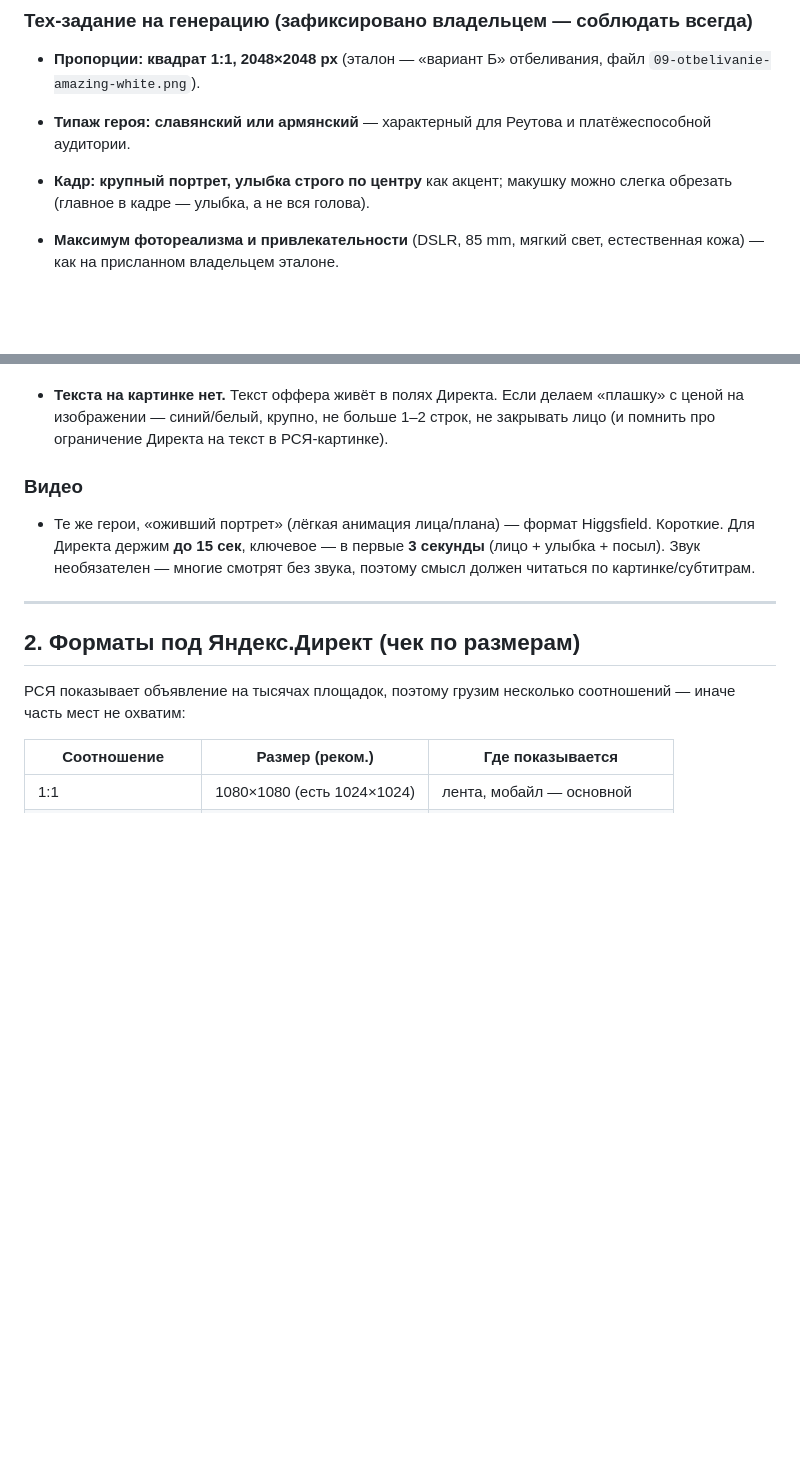
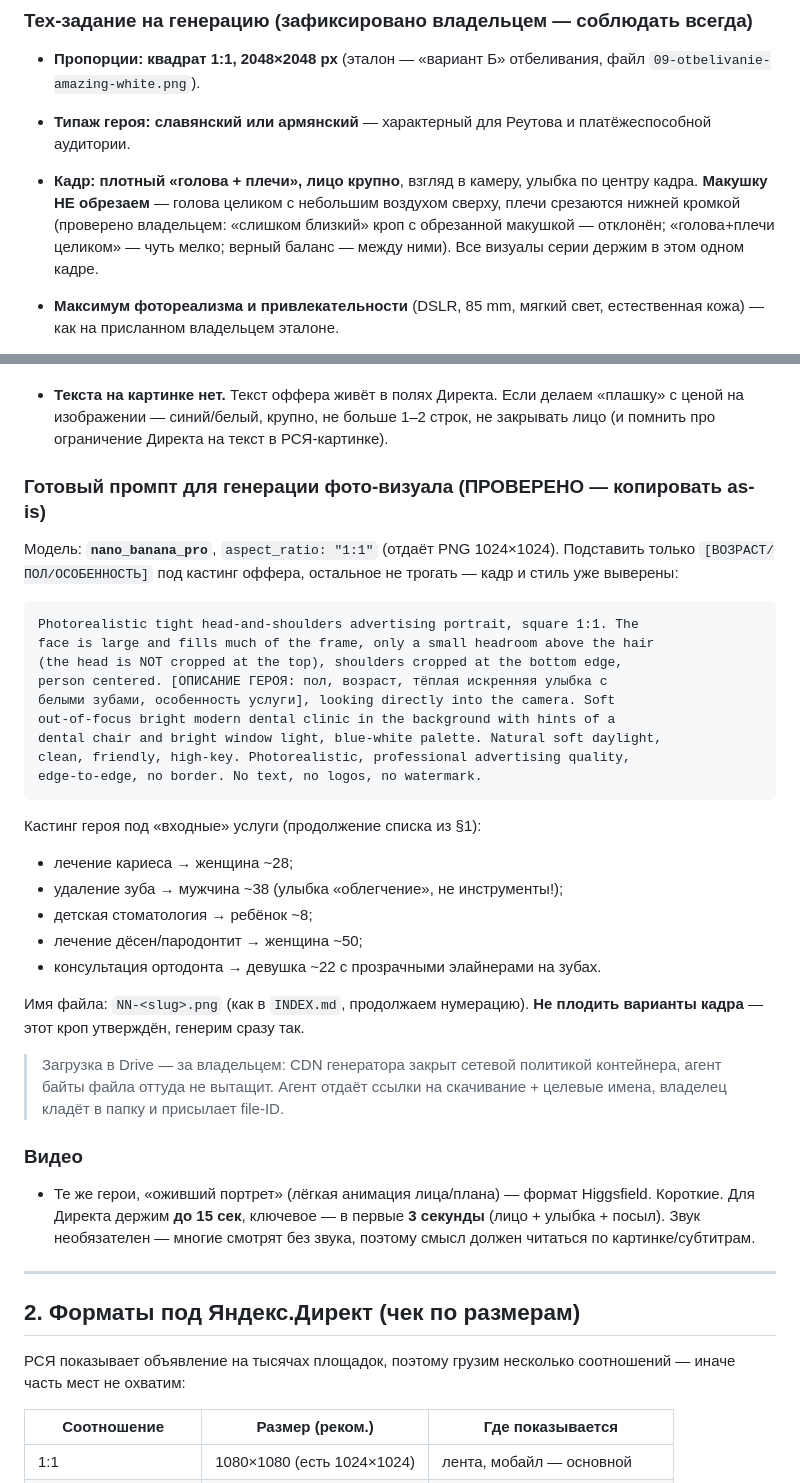
Before and after one commit to adriaaante/Angel-Dent-site, a Markdown page: _materials/announcements/STYLE.md, 2 parts joined by grey strips. Rendered like a GitHub page; blank space fills up the shorter version.

Commit message:
STYLE: зафиксирован кадр и готовый промпт фото-визуалов
Уточнён кадр (плотный голова+плечи, лицо крупно, макушку не резать) и
добавлен проверенный промпт для nano_banana_pro + кастинг входных услуг,
чтобы не переизобретать формат при новых креативах.

````diff
--- a/_materials/announcements/STYLE.md
+++ b/_materials/announcements/STYLE.md
@@ -17,8 +17,11 @@
   файл `09-otbelivanie-amazing-white.png`).
 - **Типаж героя: славянский или армянский** — характерный для Реутова и
   платёжеспособной аудитории.
-- **Кадр: крупный портрет, улыбка строго по центру** как акцент; макушку можно
-  слегка обрезать (главное в кадре — улыбка, а не вся голова).
+- **Кадр: плотный «голова + плечи», лицо крупно**, взгляд в камеру, улыбка по
+  центру кадра. **Макушку НЕ обрезаем** — голова целиком с небольшим воздухом
+  сверху, плечи срезаются нижней кромкой (проверено владельцем: «слишком близкий»
+  кроп с обрезанной макушкой — отклонён; «голова+плечи целиком» — чуть мелко;
+  верный баланс — между ними). Все визуалы серии держим в этом одном кадре.
 - **Максимум фотореализма и привлекательности** (DSLR, 85 mm, мягкий свет,
   естественная кожа) — как на присланном владельцем эталоне.
 - **Никакого текста, надписей, водяных знаков** на фото (текст оффера задаётся
@@ -50,6 +53,38 @@
 - **Текста на картинке нет.** Текст оффера живёт в полях Директа. Если делаем
   «плашку» с ценой на изображении — синий/белый, крупно, не больше 1–2 строк,
   не закрывать лицо (и помнить про ограничение Директа на текст в РСЯ-картинке).
+
+### Готовый промпт для генерации фото-визуала (ПРОВЕРЕНО — копировать as-is)
+
+Модель: **`nano_banana_pro`**, `aspect_ratio: "1:1"` (отдаёт PNG 1024×1024).
+Подставить только `[ВОЗРАСТ/ПОЛ/ОСОБЕННОСТЬ]` под кастинг оффера, остальное не
+трогать — кадр и стиль уже выверены:
+
+```
+Photorealistic tight head-and-shoulders advertising portrait, square 1:1. The
+face is large and fills much of the frame, only a small headroom above the hair
+(the head is NOT cropped at the top), shoulders cropped at the bottom edge,
+person centered. [ОПИСАНИЕ ГЕРОЯ: пол, возраст, тёплая искренняя улыбка с
+белыми зубами, особенность услуги], looking directly into the camera. Soft
+out-of-focus bright modern dental clinic in the background with hints of a
+dental chair and bright window light, blue-white palette. Natural soft daylight,
+clean, friendly, high-key. Photorealistic, professional advertising quality,
+edge-to-edge, no border. No text, no logos, no watermark.
+```
+
+Кастинг героя под «входные» услуги (продолжение списка из §1):
+- лечение кариеса → женщина ~28;
+- удаление зуба → мужчина ~38 (улыбка «облегчение», не инструменты!);
+- детская стоматология → ребёнок ~8;
+- лечение дёсен/пародонтит → женщина ~50;
+- консультация ортодонта → девушка ~22 с прозрачными элайнерами на зубах.
+
+Имя файла: `NN-<slug>.png` (как в `INDEX.md`, продолжаем нумерацию).
+**Не плодить варианты кадра** — этот кроп утверждён, генерим сразу так.
+
+> Загрузка в Drive — за владельцем: CDN генератора закрыт сетевой политикой
+> контейнера, агент байты файла оттуда не вытащит. Агент отдаёт ссылки на
+> скачивание + целевые имена, владелец кладёт в папку и присылает file-ID.
 
 ### Видео
 - Те же герои, «оживший портрет» (лёгкая анимация лица/плана) — формат
````
